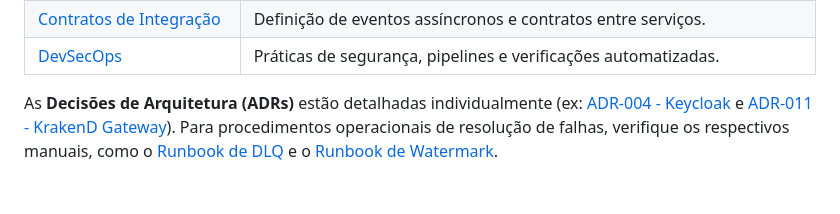
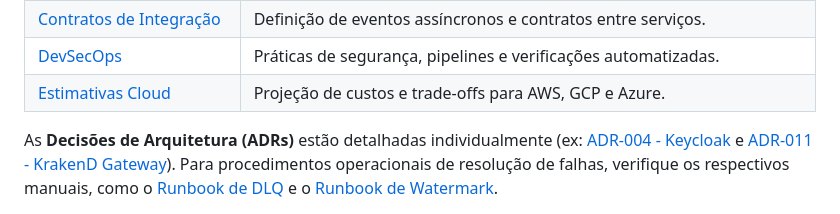
Before and after one commit to higordiego/keyrus, a Markdown page: README.md, the part around the change. Rendered like a GitHub page; blank space fills up the shorter version.

Commit message:
docs: add cloud costs estimates and architecture

```diff
--- a/README.md
+++ b/README.md
@@ -156,5 +156,6 @@ Para se aprofundar nas decisões arquiteturais e nas evidências do sistema, con
 | [Rastreabilidade de Testes](docs/testing-traceability.md) | Mapeamento entre cenários de teste, requisitos e evidências. |
 | [Contratos de Integração](docs/contracts.md) | Definição de eventos assíncronos e contratos entre serviços. |
 | [DevSecOps](docs/devsecops.md) | Práticas de segurança, pipelines e verificações automatizadas. |
+| [Estimativas Cloud](docs/custos/estimativas-cloud.md) | Projeção de custos e trade-offs para AWS, GCP e Azure. |
 
 As **Decisões de Arquitetura (ADRs)** estão detalhadas individualmente (ex: [ADR-004 - Keycloak](docs/adrs/ADR-004-keycloak.md) e [ADR-011 - KrakenD Gateway](docs/adrs/ADR-011-krakend-gateway.md)). Para procedimentos operacionais de resolução de falhas, verifique os respectivos manuais, como o [Runbook de DLQ](docs/runbooks/dlq.md) e o [Runbook de Watermark](docs/runbooks/watermark.md).
```
Also changed, not shown: docs/custos/estimativas-cloud.md (added, +79 -0 lines).
